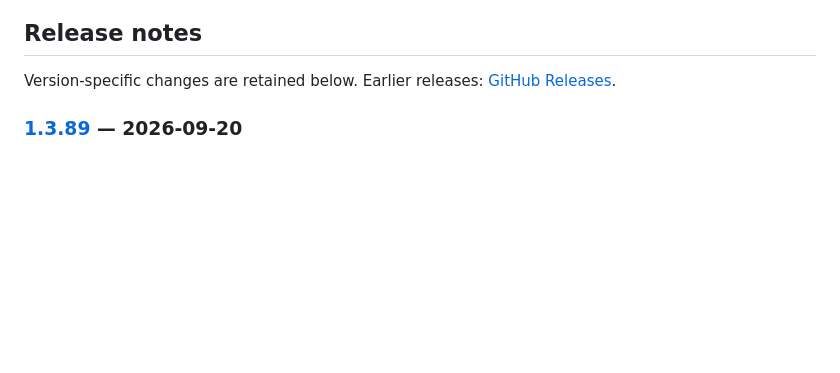
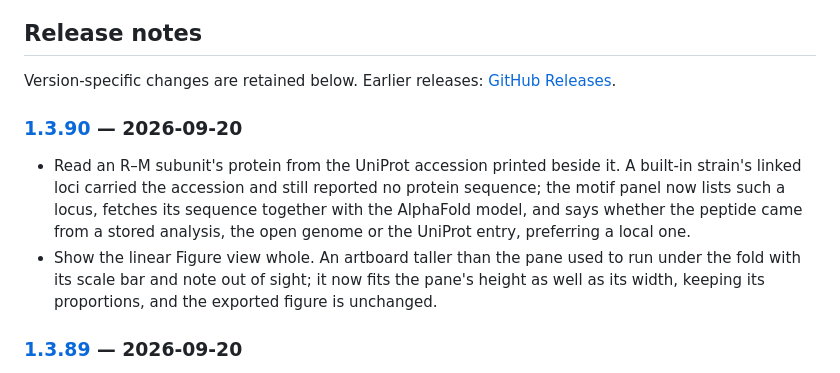
Before and after one commit to JAEYOONSUNG/GeneStudio-releases, a Markdown page: README.md, the part around the change. Drawn GitHub-style; blank space fills up the shorter version.

Commit message:
docs: accumulate release notes for v1.3.90

```diff
--- a/README.md
+++ b/README.md
@@ -164,6 +164,13 @@ connected with, or endorsed by, SnapGene or Dotmatics.
 
 Version-specific changes are retained below. Earlier releases: [GitHub Releases](https://github.com/JAEYOONSUNG/GeneStudio-releases/releases).
 
+<!-- gene-studio:release:1.3.90:begin published-at=2026-09-20T02:54:01.000Z -->
+### [1.3.90](https://github.com/JAEYOONSUNG/GeneStudio-releases/releases/tag/v1.3.90) — 2026-09-20
+
+- Read an R–M subunit's protein from the UniProt accession printed beside it. A built-in strain's linked loci carried the accession and still reported no protein sequence; the motif panel now lists such a locus, fetches its sequence together with the AlphaFold model, and says whether the peptide came from a stored analysis, the open genome or the UniProt entry, preferring a local one.
+- Show the linear Figure view whole. An artboard taller than the pane used to run under the fold with its scale bar and note out of sight; it now fits the pane's height as well as its width, keeping its proportions, and the exported figure is unchanged.
+<!-- gene-studio:release:1.3.90:end -->
+
 <!-- gene-studio:release:1.3.89:begin published-at=2026-09-20T00:05:26.000Z -->
 ### [1.3.89](https://github.com/JAEYOONSUNG/GeneStudio-releases/releases/tag/v1.3.89) — 2026-09-20
 
```
